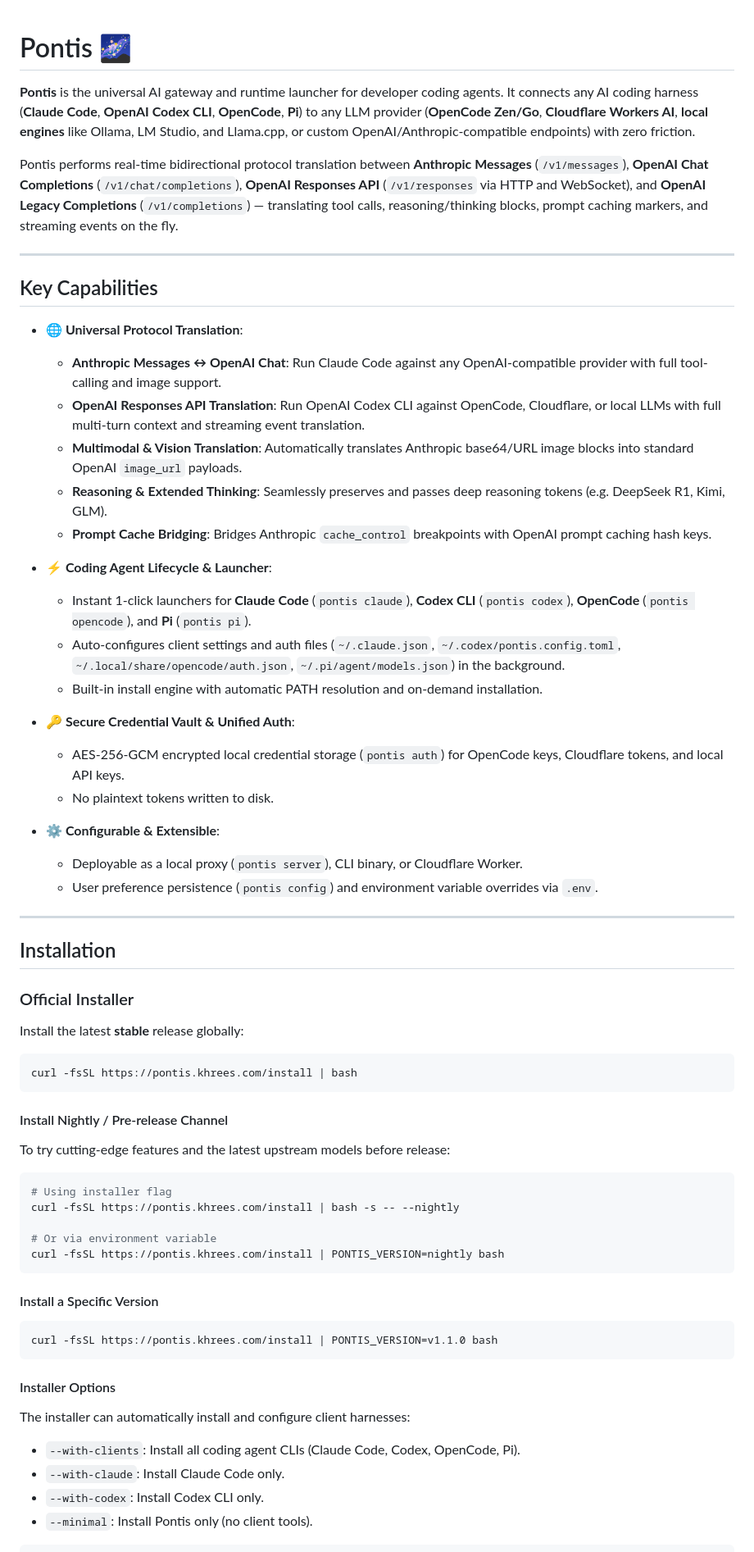
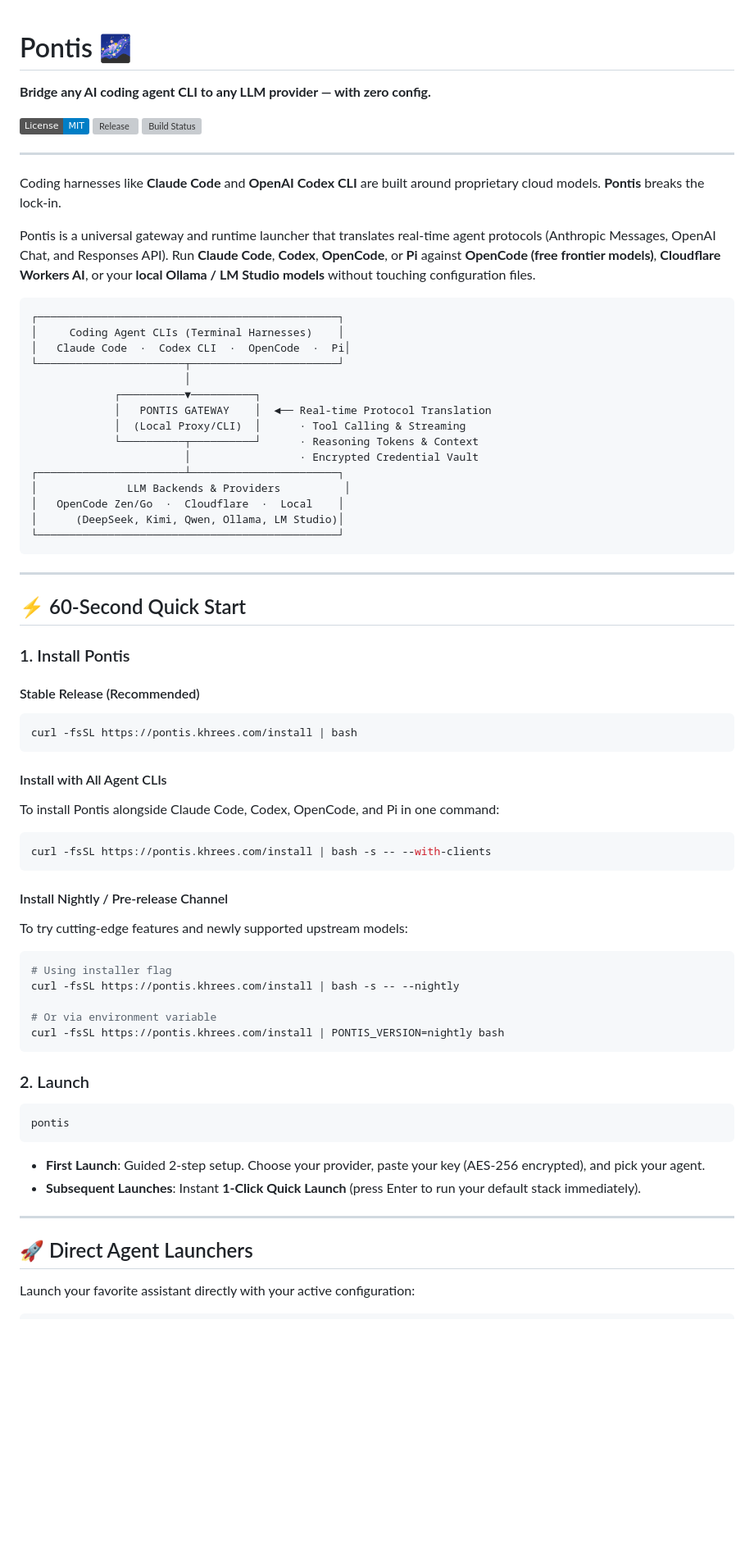
Before and after one commit to khrees/pontis, a Markdown page: README.md, the part around one of its changes. Shown at 82% size. Rendered like a GitHub page; badges without logos; blank space fills up the shorter version; grey boxes are pictures that could not be loaded.

Commit message:
update README with new branding and layout [skip ci]

````diff
--- a/README.md
+++ b/README.md
@@ -1,48 +1,53 @@
 # Pontis 🌌
+**Bridge any AI coding agent CLI to any LLM provider — with zero config.**
 
-**Pontis** is the universal AI gateway and runtime launcher for developer coding agents. It connects any AI coding harness (**Claude Code**, **OpenAI Codex CLI**, **OpenCode**, **Pi**) to any LLM provider (**OpenCode Zen/Go**, **Cloudflare Workers AI**, **local engines** like Ollama, LM Studio, and Llama.cpp, or custom OpenAI/Anthropic-compatible endpoints) with zero friction.
-
-Pontis performs real-time bidirectional protocol translation between **Anthropic Messages** (`/v1/messages`), **OpenAI Chat Completions** (`/v1/chat/completions`), **OpenAI Responses API** (`/v1/responses` via HTTP and WebSocket), and **OpenAI Legacy Completions** (`/v1/completions`) — translating tool calls, reasoning/thinking blocks, prompt caching markers, and streaming events on the fly.
+[![License: MIT](https://img.shields.io/badge/License-MIT-blue)](https://github.com/khrees/pontis/blob/main/LICENSE)
+[![Release](https://img.shields.io/github/v/release/khrees/pontis?include_prereleases&color=00f2fe)](https://github.com/khrees/pontis/releases)
+[![Build Status](https://img.shields.io/github/actions/workflow/status/khrees/pontis/release.yml)](https://github.com/khrees/pontis/actions)
 
 ---
 
-## Key Capabilities
+Coding harnesses like **Claude Code** and **OpenAI Codex CLI** are built around proprietary cloud models. **Pontis** breaks the lock-in.
 
-- **🌐 Universal Protocol Translation**:
-  - **Anthropic Messages ↔ OpenAI Chat**: Run Claude Code against any OpenAI-compatible provider with full tool-calling and image support.
-  - **OpenAI Responses API Translation**: Run OpenAI Codex CLI against OpenCode, Cloudflare, or local LLMs with full multi-turn context and streaming event translation.
-  - **Multimodal & Vision Translation**: Automatically translates Anthropic base64/URL image blocks into standard OpenAI `image_url` payloads.
-  - **Reasoning & Extended Thinking**: Seamlessly preserves and passes deep reasoning tokens (e.g. DeepSeek R1, Kimi, GLM).
-  - **Prompt Cache Bridging**: Bridges Anthropic `cache_control` breakpoints with OpenAI prompt caching hash keys.
+Pontis is a universal gateway and runtime launcher that translates real-time agent protocols (Anthropic Messages, OpenAI Chat, and Responses API). Run **Claude Code**, **Codex**, **OpenCode**, or **Pi** against **OpenCode (free frontier models)**, **Cloudflare Workers AI**, or your **local Ollama / LM Studio models** without touching configuration files.
 
-- **⚡ Coding Agent Lifecycle & Launcher**:
-  - Instant 1-click launchers for **Claude Code** (`pontis claude`), **Codex CLI** (`pontis codex`), **OpenCode** (`pontis opencode`), and **Pi** (`pontis pi`).
-  - Auto-configures client settings and auth files (`~/.claude.json`, `~/.codex/pontis.config.toml`, `~/.local/share/opencode/auth.json`, `~/.pi/agent/models.json`) in the background.
-  - Built-in install engine with automatic PATH resolution and on-demand installation.
-
-- **🔑 Secure Credential Vault & Unified Auth**:
-  - AES-256-GCM encrypted local credential storage (`pontis auth`) for OpenCode keys, Cloudflare tokens, and local API keys.
-  - No plaintext tokens written to disk.
-
-- **⚙️ Configurable & Extensible**:
-  - Deployable as a local proxy (`pontis server`), CLI binary, or Cloudflare Worker.
-  - User preference persistence (`pontis config`) and environment variable overrides via `.env`.
+```
+┌───────────────────────────────────────────────┐
+│     Coding Agent CLIs (Terminal Harnesses)    │
+│   Claude Code  ·  Codex CLI  ·  OpenCode  ·  Pi│
+└───────────────────────┬───────────────────────┘
+                        │
+             ┌──────────▼──────────┐
+             │   PONTIS GATEWAY    │  ◄── Real-time Protocol Translation
+             │  (Local Proxy/CLI)  │      · Tool Calling & Streaming
+             └──────────┬──────────┘      · Reasoning Tokens & Context
+                        │                 · Encrypted Credential Vault
+┌───────────────────────┴───────────────────────┐
+│              LLM Backends & Providers          │
+│   OpenCode Zen/Go  ·  Cloudflare  ·  Local    │
+│      (DeepSeek, Kimi, Qwen, Ollama, LM Studio)│
+└───────────────────────────────────────────────┘
+```
 
 ---
 
-## Installation
+## ⚡ 60-Second Quick Start
 
-### Official Installer
+### 1. Install Pontis
 
-Install the latest **stable** release globally:
-
+#### Stable Release (Recommended)
 ```bash
 curl -fsSL https://pontis.khrees.com/install | bash
 ```
 
+#### Install with All Agent CLIs
+To install Pontis alongside Claude Code, Codex, OpenCode, and Pi in one command:
+```bash
+curl -fsSL https://pontis.khrees.com/install | bash -s -- --with-clients
+```
+
 #### Install Nightly / Pre-release Channel
-To try cutting-edge features and the latest upstream models before release:
-
+To try cutting-edge features and newly supported upstream models:
 ```bash
 # Using installer flag
 curl -fsSL https://pontis.khrees.com/install | bash -s -- --nightly
@@ -51,16 +56,17 @@ curl -fsSL https://pontis.khrees.com/install | bash -s -- --nightly
 curl -fsSL https://pontis.khrees.com/install | PONTIS_VERSION=nightly bash
 ```
 
-#### Install a Specific Version
+### 2. Launch
 ```bash
-curl -fsSL https://pontis.khrees.com/install | PONTIS_VERSION=v1.1.0 bash
+pontis
 ```
+* **First Launch**: Guided 2-step setup. Choose your provider, paste your key (AES-256 encrypted), and pick your agent.
+* **Subsequent Launches**: Instant **1-Click Quick Launch** (press Enter to run your default stack immediately).
 
-#### Installer Options
-The installer can automatically install and configure client harnesses:
-* `--with-clients`: Install all coding agent CLIs (Claude Code, Codex, OpenCode, Pi).
-* `--with-claude`: Install Claude Code only.
-* `--with-codex`: Install Codex CLI only.
-* `--minimal`: Install Pontis only (no client tools).
+---
+
+## 🚀 Direct Agent Launchers
+
+Launch your favorite assistant directly with your active configuration:
 
 ```bash
````
Also changed, not shown: other parts of README.md (+169 -236 lines).
